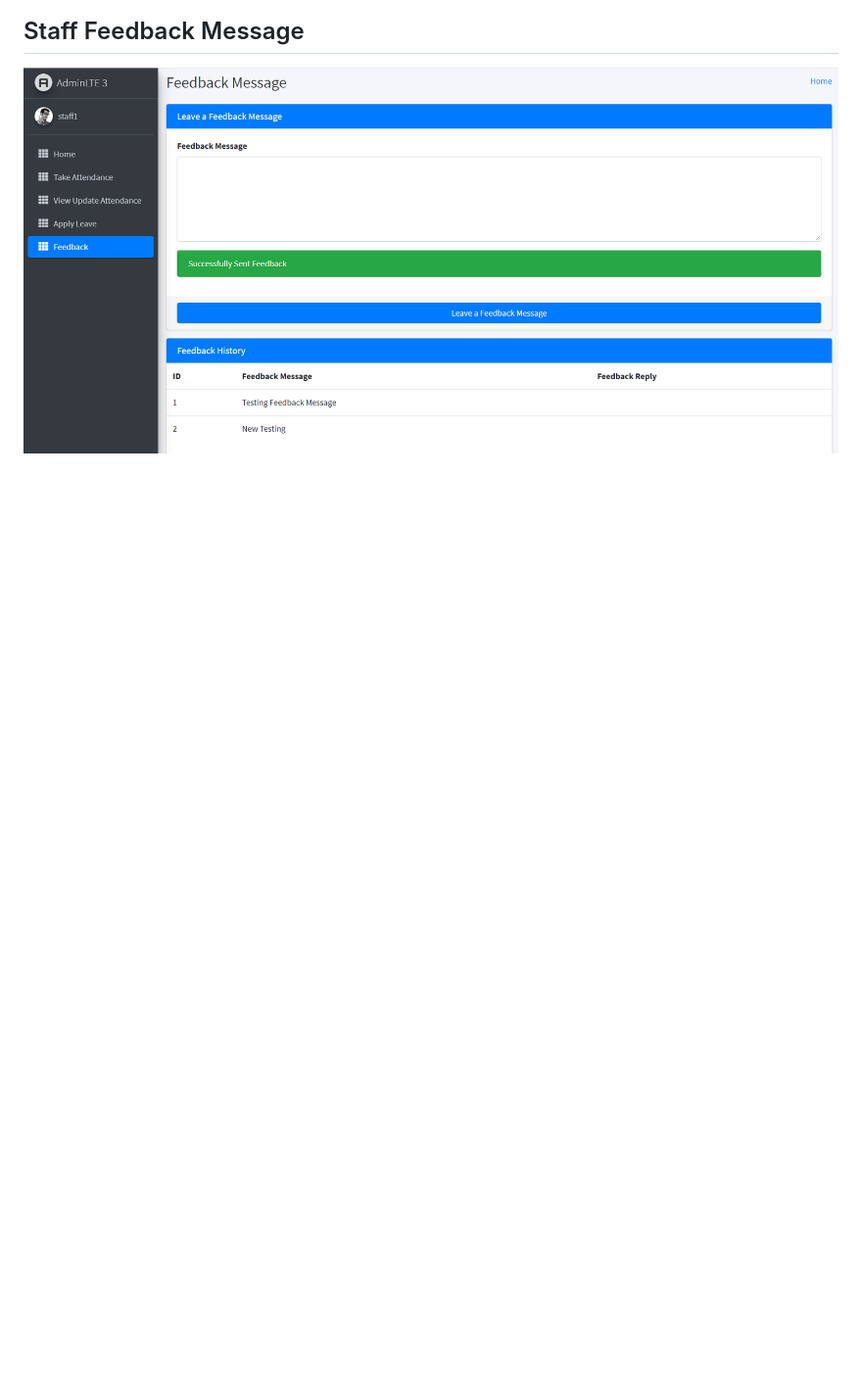
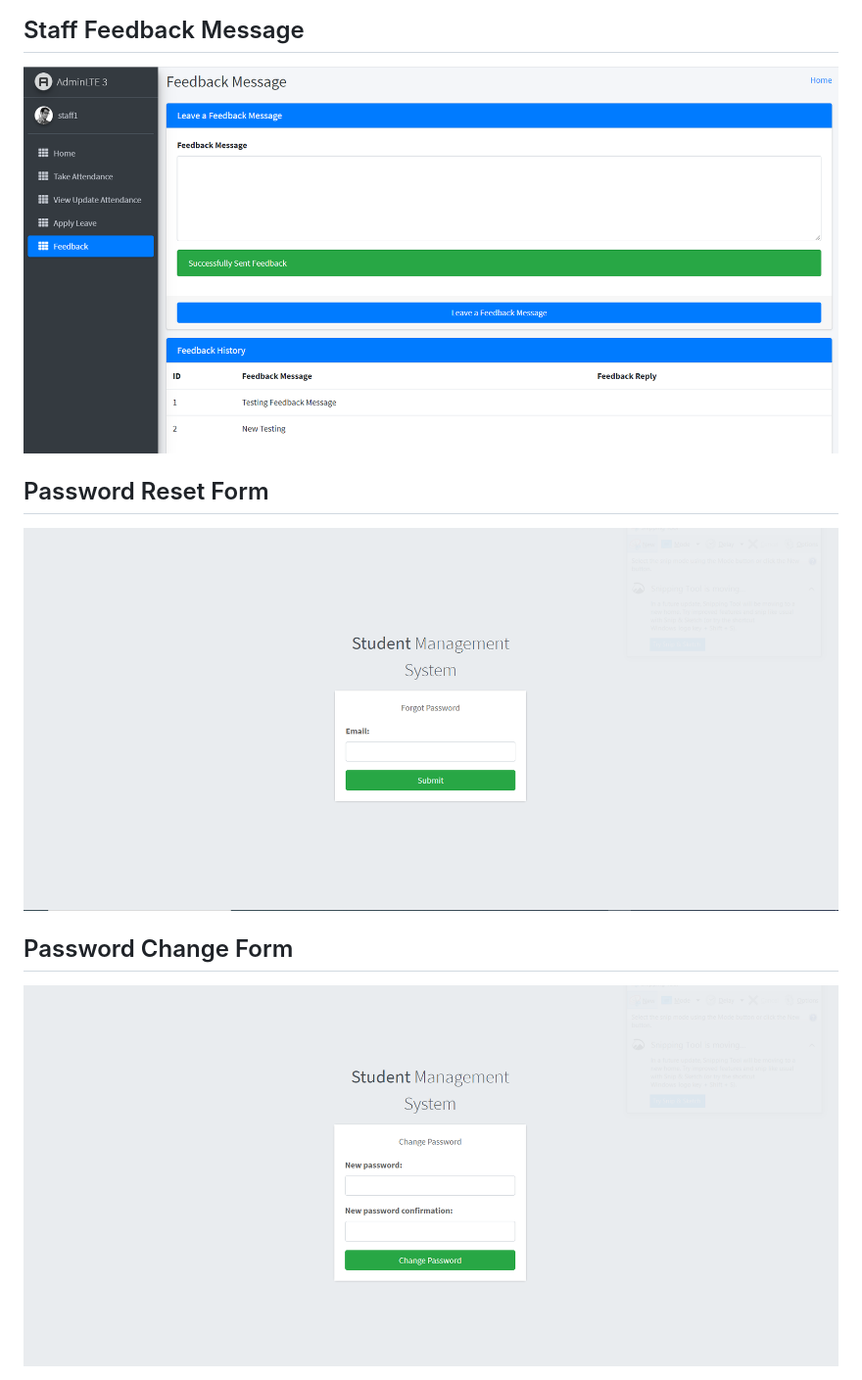
Before and after one commit to hackstarsj/student_management_system_part_11, a Markdown page: README.md, the part around the change. Shown at 98% size. Drawn GitHub-style; pictures changed too: screenshots/password_reset_1.PNG (added), screenshots/password_reset_2.PNG (added); blank space fills up the shorter version.

Commit message:
Added Forgot Password Functionality

```diff
--- a/README.md
+++ b/README.md
@@ -50,3 +50,10 @@ student_management_system_in_django
 
 <h2>Staff Feedback Message</h2>
 <img src="https://raw.githubusercontent.com/hackstarsj/student_management_system_part_11/master/screenshots/feedback_message.PNG"  alt="Staff Feedback Message">
+
+
+<h2>Password Reset Form</h2>
+<img src="https://raw.githubusercontent.com/hackstarsj/student_management_system_part_11/master/screenshots/password_reset_1.PNG"  alt="Password Reset">
+
+<h2>Password Change Form</h2>
+<img src="https://raw.githubusercontent.com/hackstarsj/student_management_system_part_11/master/screenshots/password_reset_2.PNG"  alt="Password Reset">
```
Also changed, not shown: 3 other files.
